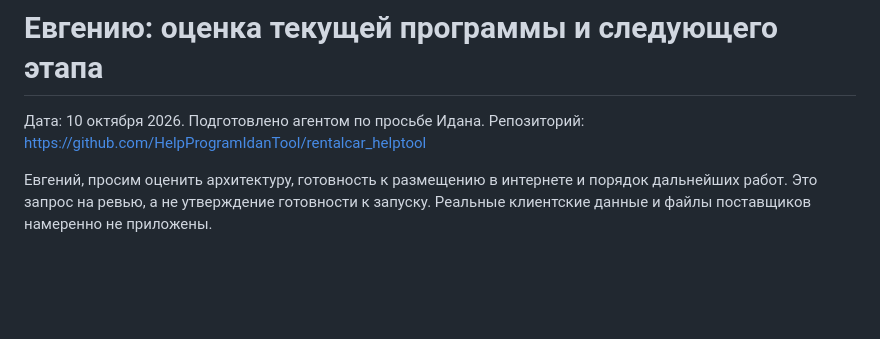
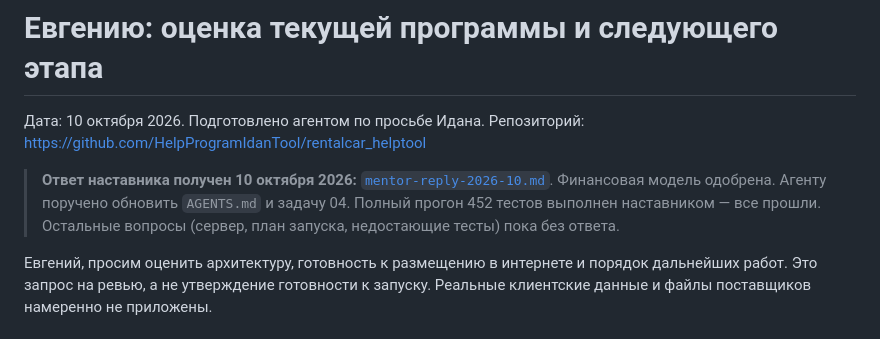
Before and after one commit to HelpProgramIdanTool/rentalcar_helptool, a Markdown page: docs/questions-for-mentor.md, the part around the change. Rendered like a GitHub page; blank space fills up the shorter version.

```diff
--- a/docs/questions-for-mentor.md
+++ b/docs/questions-for-mentor.md
@@ -2,6 +2,12 @@
 
 Дата: 10 октября 2026. Подготовлено агентом по просьбе Идана.
 Репозиторий: https://github.com/HelpProgramIdanTool/rentalcar_helptool
+
+> **Ответ наставника получен 10 октября 2026:**
+> [`mentor-reply-2026-10.md`](mentor-reply-2026-10.md).
+> Финансовая модель одобрена. Агенту поручено обновить `AGENTS.md` и задачу 04.
+> Полный прогон 452 тестов выполнен наставником — все прошли.
+> Остальные вопросы (сервер, план запуска, недостающие тесты) пока без ответа.
 
 Евгений, просим оценить архитектуру, готовность к размещению в интернете и
 порядок дальнейших работ. Это запрос на ревью, а не утверждение готовности к запуску.
```
Also changed, not shown: docs/mentor-reply-2026-10.md (added, +151 -0 lines).
